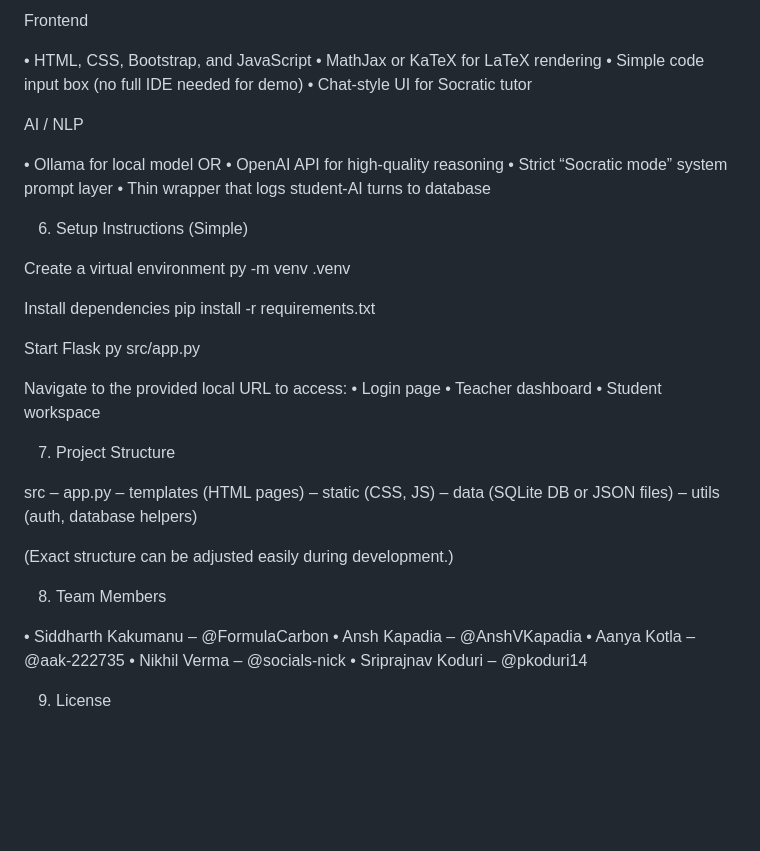
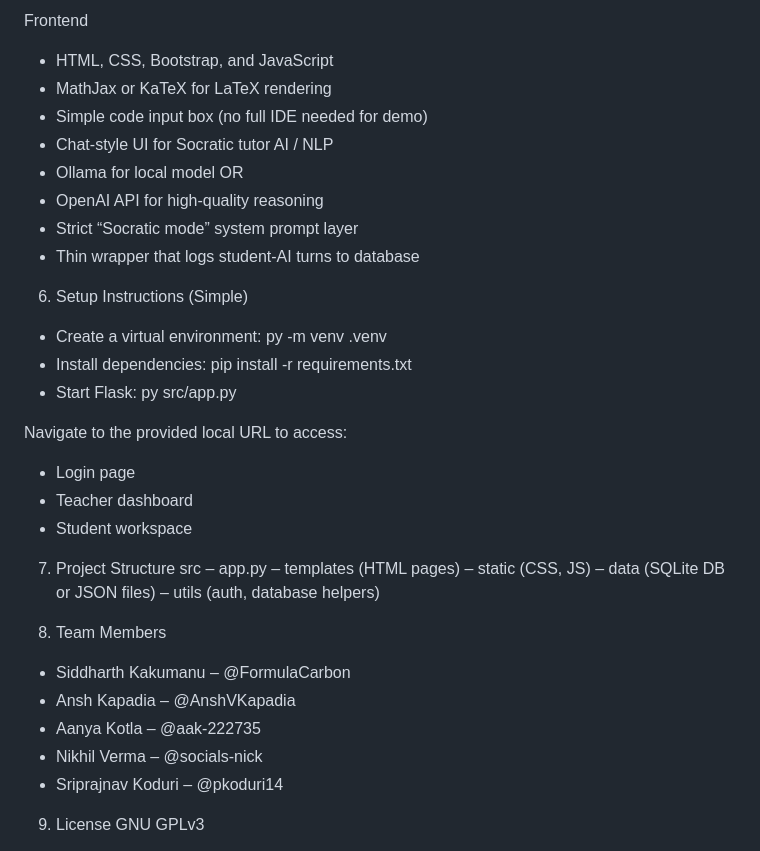
Before and after one commit to FormulaCarbon/Spectra, a Markdown page: README.md, the part around the change printed below. Rendered like a GitHub page; blank space fills up the shorter version.

Commit message:
Update README.md formatting

```diff
--- a/README.md
+++ b/README.md
@@ -88,53 +73,42 @@ Backend
 
-Frontend
+  Frontend
+  - HTML, CSS, Bootstrap, and JavaScript
+  - MathJax or KaTeX for LaTeX rendering
+  - Simple code input box (no full IDE needed for demo)
+  - Chat-style UI for Socratic tutor
+  AI / NLP
+  - Ollama for local model OR
+  - OpenAI API for high-quality reasoning
+  - Strict “Socratic mode” system prompt layer
+  - Thin wrapper that logs student-AI turns to database
 
-• HTML, CSS, Bootstrap, and JavaScript
-• MathJax or KaTeX for LaTeX rendering
-• Simple code input box (no full IDE needed for demo)
-• Chat-style UI for Socratic tutor
-
-AI / NLP
-
-• Ollama for local model OR
-• OpenAI API for high-quality reasoning
-• Strict “Socratic mode” system prompt layer
-• Thin wrapper that logs student-AI turns to database
 
 6. Setup Instructions (Simple)
+  - Create a virtual environment: py -m venv .venv
+  - Install dependencies: pip install -r requirements.txt
+  - Start Flask: py src/app.py
 
-Create a virtual environment
-py -m venv .venv
+  Navigate to the provided local URL to access:
+  - Login page
+  - Teacher dashboard
+  - Student workspace
 
-Install dependencies
-pip install -r requirements.txt
-
-Start Flask
-py src/app.py
-
-Navigate to the provided local URL to access:
-• Login page
-• Teacher dashboard
-• Student workspace
 
 7. Project Structure
-
-src
-– app.py
+  src
+–  app.py
 – templates (HTML pages)
 – static (CSS, JS)
 – data (SQLite DB or JSON files)
 – utils (auth, database helpers)
 
-(Exact structure can be adjusted easily during development.)
 
 8. Team Members
-
-• Siddharth Kakumanu – @FormulaCarbon
-• Ansh Kapadia – @AnshVKapadia
-• Aanya Kotla – @aak-222735
-• Nikhil Verma – @socials-nick
-• Sriprajnav Koduri – @pkoduri14
+- Siddharth Kakumanu – @FormulaCarbon
+- Ansh Kapadia – @AnshVKapadia
+- Aanya Kotla – @aak-222735
+- Nikhil Verma – @socials-nick
+- Sriprajnav Koduri – @pkoduri14
 
 9. License
-
 GNU GPLv3
```
Also changed, not shown: other parts of README.md (+50 -65 lines).
